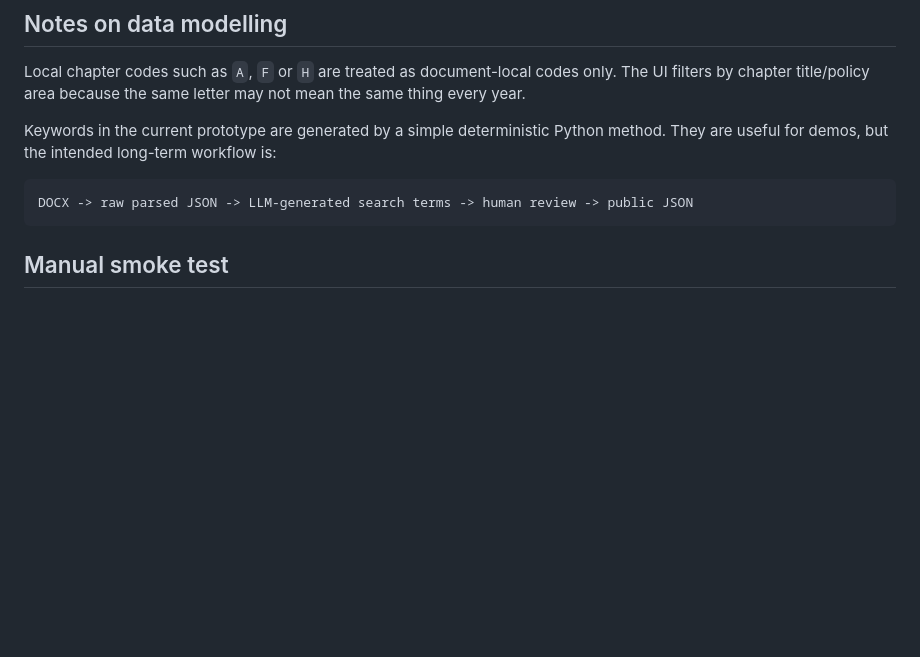
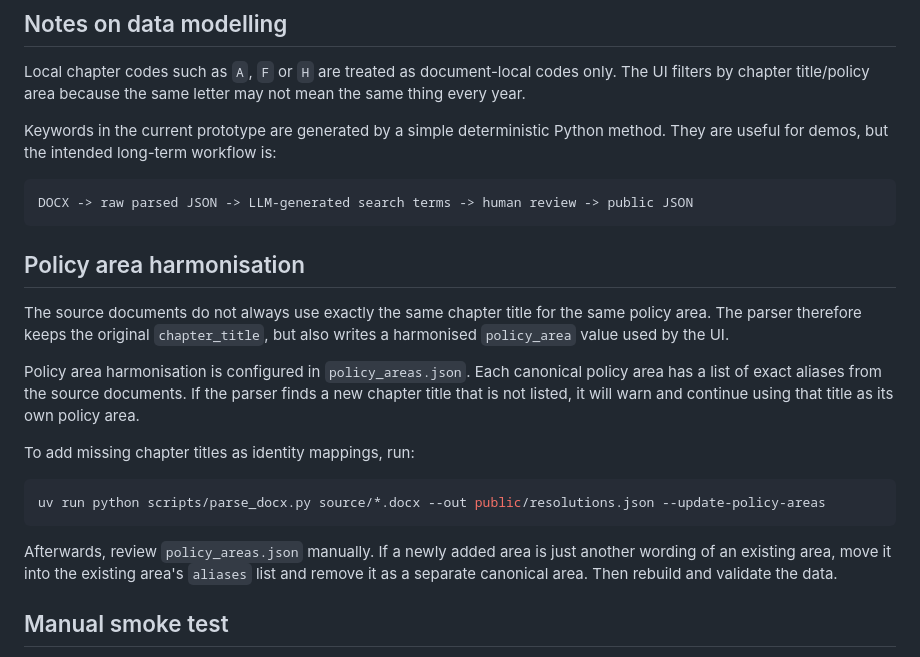
Before and after one commit to madsdyd/rv-resolutioner, a Markdown page: README.md, the part around the change. Rendered like a GitHub page; blank space fills up the shorter version.

Commit message:
Tilføjet afsnit om hvordan man harmoniserer politikområder

````diff
--- a/README.md
+++ b/README.md
@@ -113,6 +113,21 @@ Keywords in the current prototype are generated by a simple deterministic Python
 ```text
 DOCX -> raw parsed JSON -> LLM-generated search terms -> human review -> public JSON
 ```
+
+
+## Policy area harmonisation
+
+The source documents do not always use exactly the same chapter title for the same policy area. The parser therefore keeps the original `chapter_title`, but also writes a harmonised `policy_area` value used by the UI.
+
+Policy area harmonisation is configured in `policy_areas.json`. Each canonical policy area has a list of exact aliases from the source documents. If the parser finds a new chapter title that is not listed, it will warn and continue using that title as its own policy area.
+
+To add missing chapter titles as identity mappings, run:
+
+```bash
+uv run python scripts/parse_docx.py source/*.docx --out public/resolutions.json --update-policy-areas
+```
+
+Afterwards, review `policy_areas.json` manually. If a newly added area is just another wording of an existing area, move it into the existing area's `aliases` list and remove it as a separate canonical area. Then rebuild and validate the data.
 
 ## Manual smoke test
 
````
